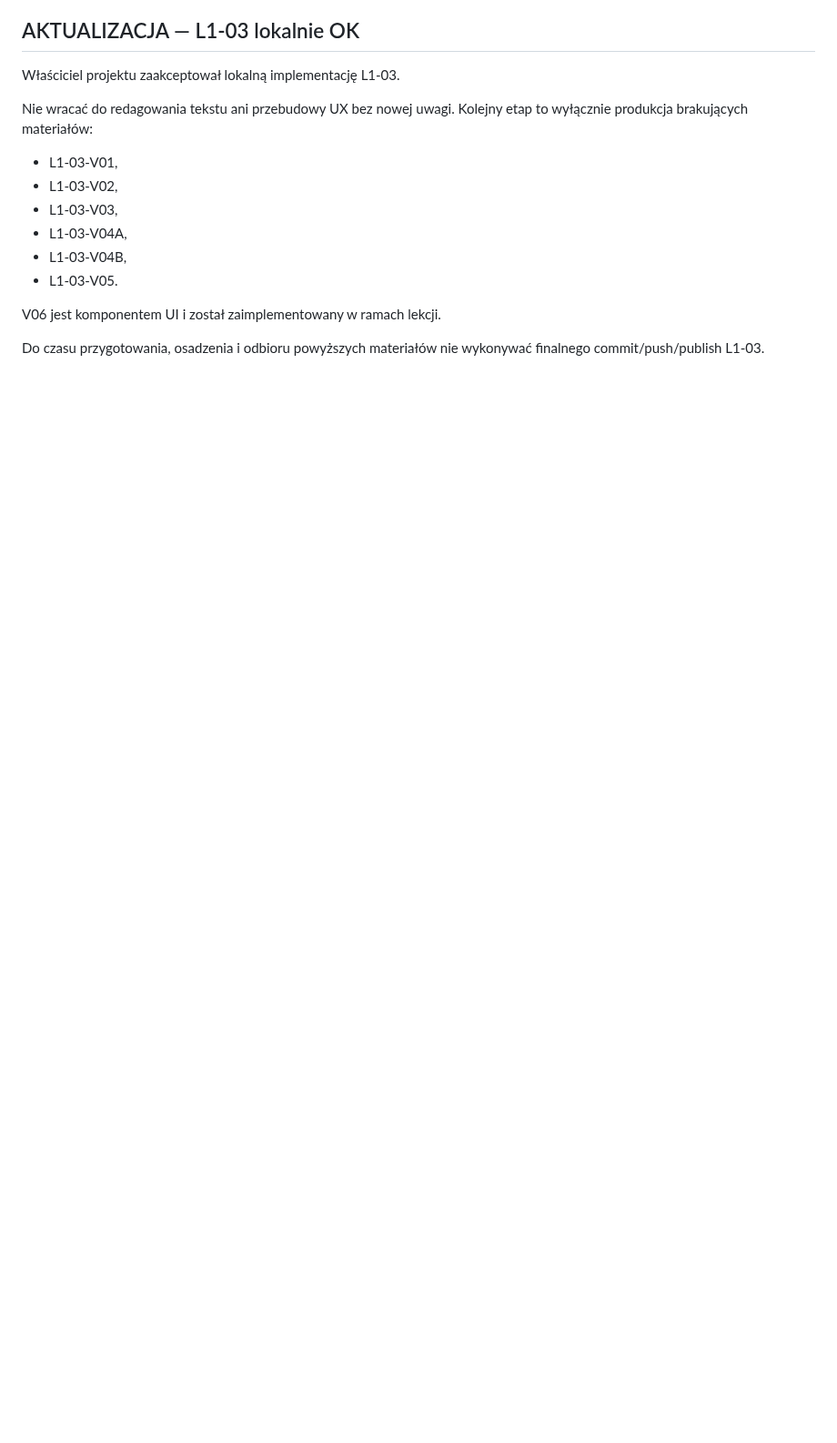
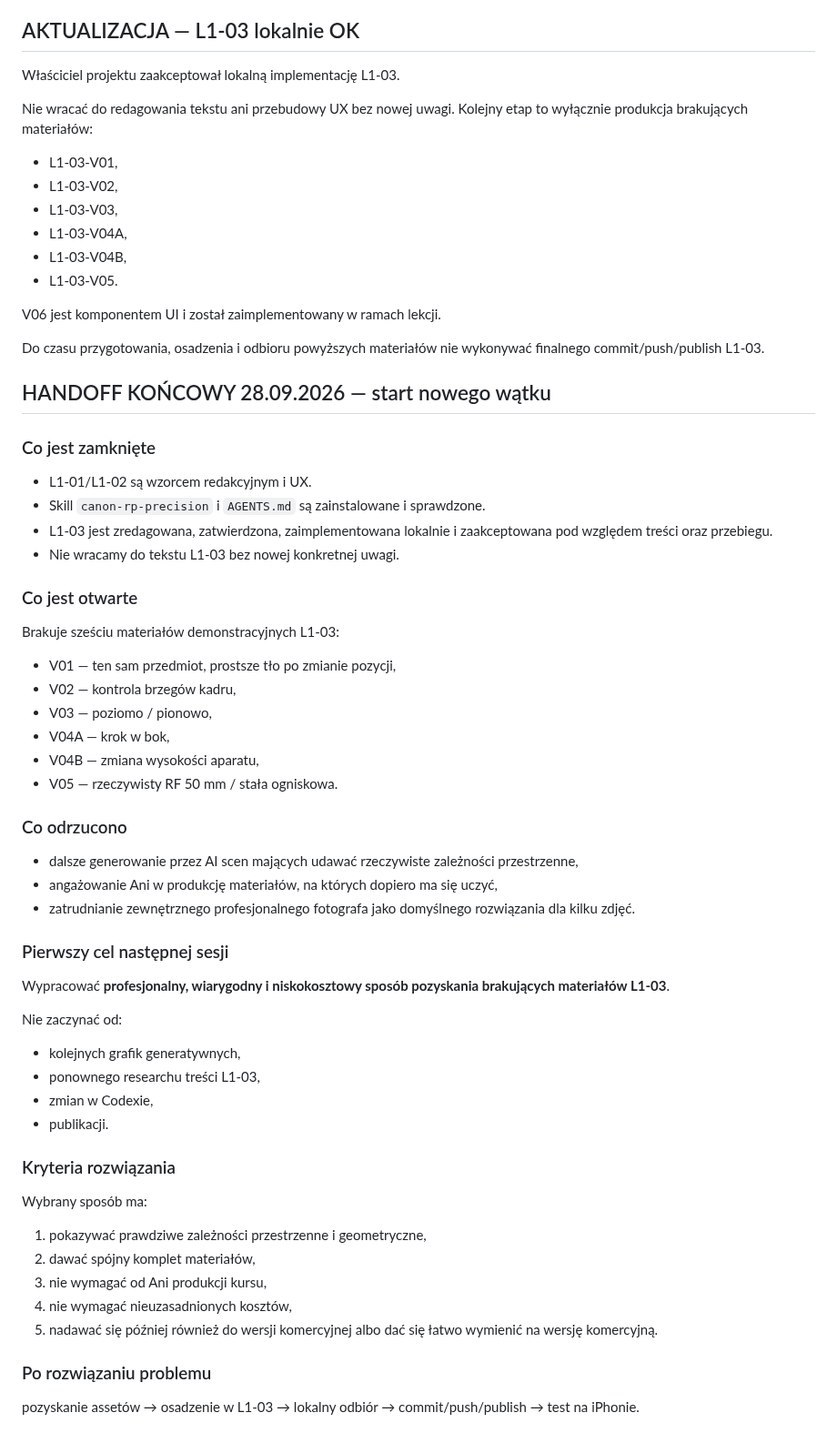
Before and after one commit to LionMielec/Canon-RP-Kurs, a Markdown page: docs/14_PRZEKAZANIE_SESJI.md, the part around the change. Shown at 91% size. Drawn GitHub-style; blank space fills up the shorter version.

Commit message:
Add final handoff for next-thread L1-03 asset problem

```diff
--- a/docs/14_PRZEKAZANIE_SESJI.md
+++ b/docs/14_PRZEKAZANIE_SESJI.md
@@ -227,3 +227,46 @@ Nie wracać do redagowania tekstu ani przebudowy UX bez nowej uwagi. Kolejny eta
 V06 jest komponentem UI i został zaimplementowany w ramach lekcji.
 
 Do czasu przygotowania, osadzenia i odbioru powyższych materiałów nie wykonywać finalnego commit/push/publish L1-03.
+
+
+## HANDOFF KOŃCOWY 28.09.2026 — start nowego wątku
+
+### Co jest zamknięte
+- L1-01/L1-02 są wzorcem redakcyjnym i UX.
+- Skill `canon-rp-precision` i `AGENTS.md` są zainstalowane i sprawdzone.
+- L1-03 jest zredagowana, zatwierdzona, zaimplementowana lokalnie i zaakceptowana pod względem treści oraz przebiegu.
+- Nie wracamy do tekstu L1-03 bez nowej konkretnej uwagi.
+
+### Co jest otwarte
+Brakuje sześciu materiałów demonstracyjnych L1-03:
+- V01 — ten sam przedmiot, prostsze tło po zmianie pozycji,
+- V02 — kontrola brzegów kadru,
+- V03 — poziomo / pionowo,
+- V04A — krok w bok,
+- V04B — zmiana wysokości aparatu,
+- V05 — rzeczywisty RF 50 mm / stała ogniskowa.
+
+### Co odrzucono
+- dalsze generowanie przez AI scen mających udawać rzeczywiste zależności przestrzenne,
+- angażowanie Ani w produkcję materiałów, na których dopiero ma się uczyć,
+- zatrudnianie zewnętrznego profesjonalnego fotografa jako domyślnego rozwiązania dla kilku zdjęć.
+
+### Pierwszy cel następnej sesji
+Wypracować **profesjonalny, wiarygodny i niskokosztowy sposób pozyskania brakujących materiałów L1-03**.
+
+Nie zaczynać od:
+- kolejnych grafik generatywnych,
+- ponownego researchu treści L1-03,
+- zmian w Codexie,
+- publikacji.
+
+### Kryteria rozwiązania
+Wybrany sposób ma:
+1. pokazywać prawdziwe zależności przestrzenne i geometryczne,
+2. dawać spójny komplet materiałów,
+3. nie wymagać od Ani produkcji kursu,
+4. nie wymagać nieuzasadnionych kosztów,
+5. nadawać się później również do wersji komercyjnej albo dać się łatwo wymienić na wersję komercyjną.
+
+### Po rozwiązaniu problemu
+pozyskanie assetów → osadzenie w L1-03 → lokalny odbiór → commit/push/publish → test na iPhonie.
```
